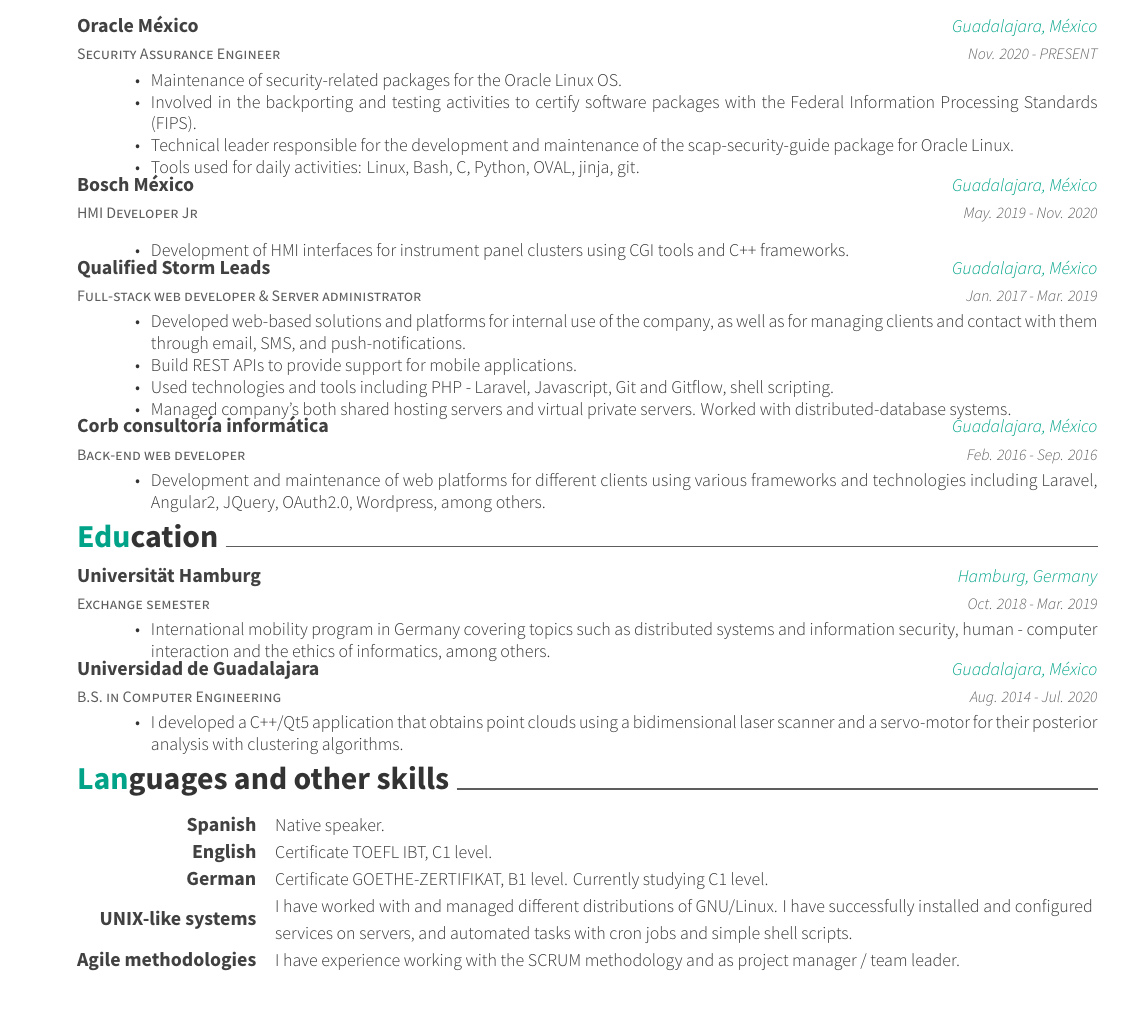
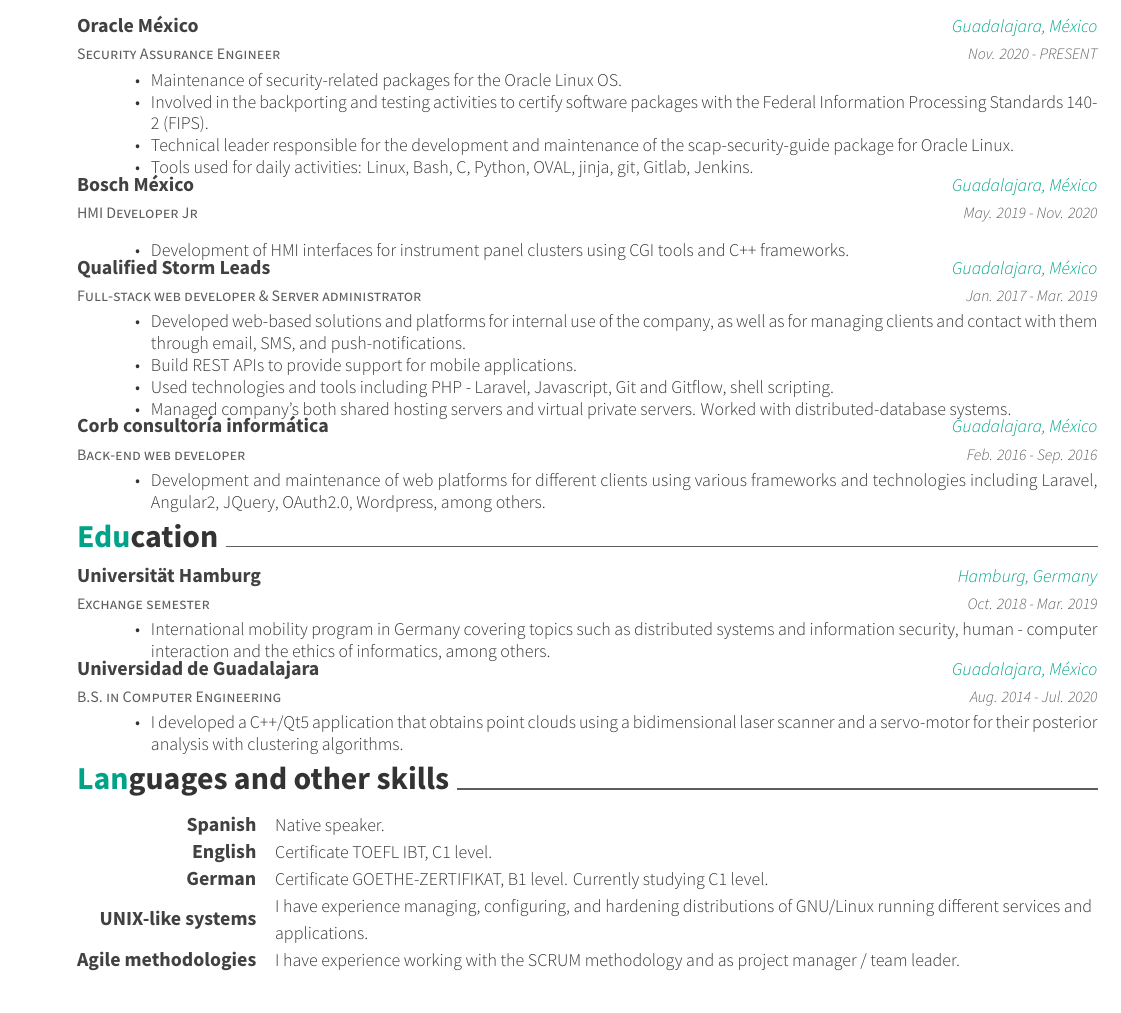
Before and after one commit to freddieRv/resume, a LaTeX CV (lebenslauf.tex, which reads resume/experience.tex, resume/languages_and_others.tex): part of the page, cut so that both start at the same text. Compiled offline with XeLaTeX.

Commit message:
Add FIPS standard number and update Unix experience entry

```diff
--- a/resume/experience.tex
+++ b/resume/experience.tex
@@ -8,9 +8,9 @@
         {
             \begin{cvitems}
                 \item {Maintenance of security-related packages for the Oracle Linux OS.}
-                \item {Involved in the backporting and testing activities to certify software packages with the Federal Information Processing Standards (FIPS).}
+                \item {Involved in the backporting and testing activities to certify software packages with the Federal Information Processing Standards 140-2 (FIPS).}
                 \item {Technical leader responsible for the development and maintenance of the scap-security-guide package for Oracle Linux.}
-                \item {Tools used for daily activities: Linux, Bash, C, Python, OVAL, jinja, git.}
+                \item {Tools used for daily activities: Linux, Bash, C, Python, OVAL, jinja, git, Gitlab, Jenkins.}
             \end{cvitems}
         }
     \cventry
--- a/resume/languages_and_others.tex
+++ b/resume/languages_and_others.tex
@@ -11,7 +11,7 @@
         {Certificate GOETHE-ZERTIFIKAT, B1 level. Currently studying C1 level.}
     \cvskill
         {UNIX-like systems}
-        {I have worked with and managed different distributions of GNU/Linux. I have successfully installed and configured services on servers, and automated tasks with cron jobs and simple shell scripts.}
+        {I have experience managing, configuring, and hardening distributions of GNU/Linux running different services and applications.}
     \cvskill
         {Agile methodologies}
         {I have experience working with the SCRUM methodology and as project manager / team leader.}
```
